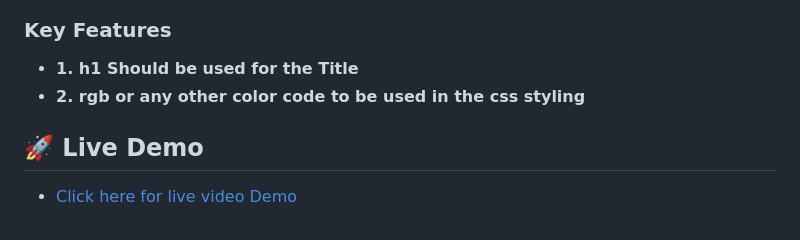
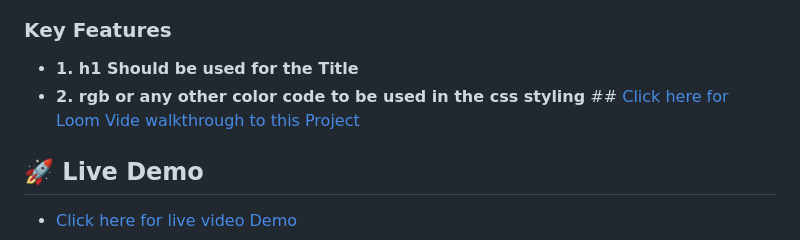
Before and after one commit to Brian3Kamau/Brian3Kamau.github.io, a Markdown page: README.md, the part around the change. GitHub-like rendering.

Commit message:
Update README to add A loom Video Walkthrough

```diff
--- a/README.md
+++ b/README.md
@@ -33,7 +33,7 @@
 ### Key Features <a name="key-features"></a>
 
 - **1. h1 Should be used for the Title**
-- **2. rgb or any other color code to be used in the css styling**
+- **2. rgb or any other color code to be used in the css styling** ##[ Click here for Loom Vide walkthrough to this Project](https://www.loom.com/share/98d6192b39604663ae348a7e0ba5de56)
 
 ## 🚀 Live Demo <a name="live-demo"></a>
 
```
